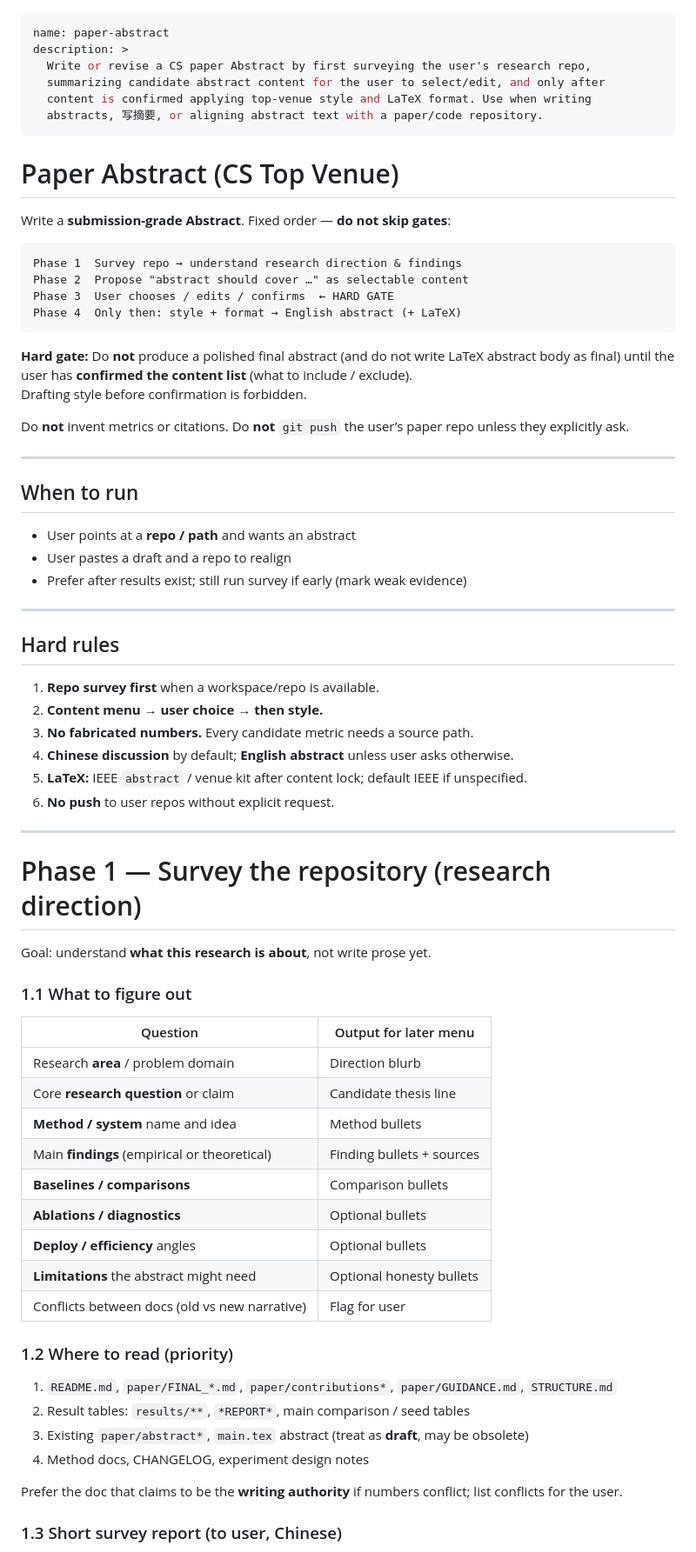
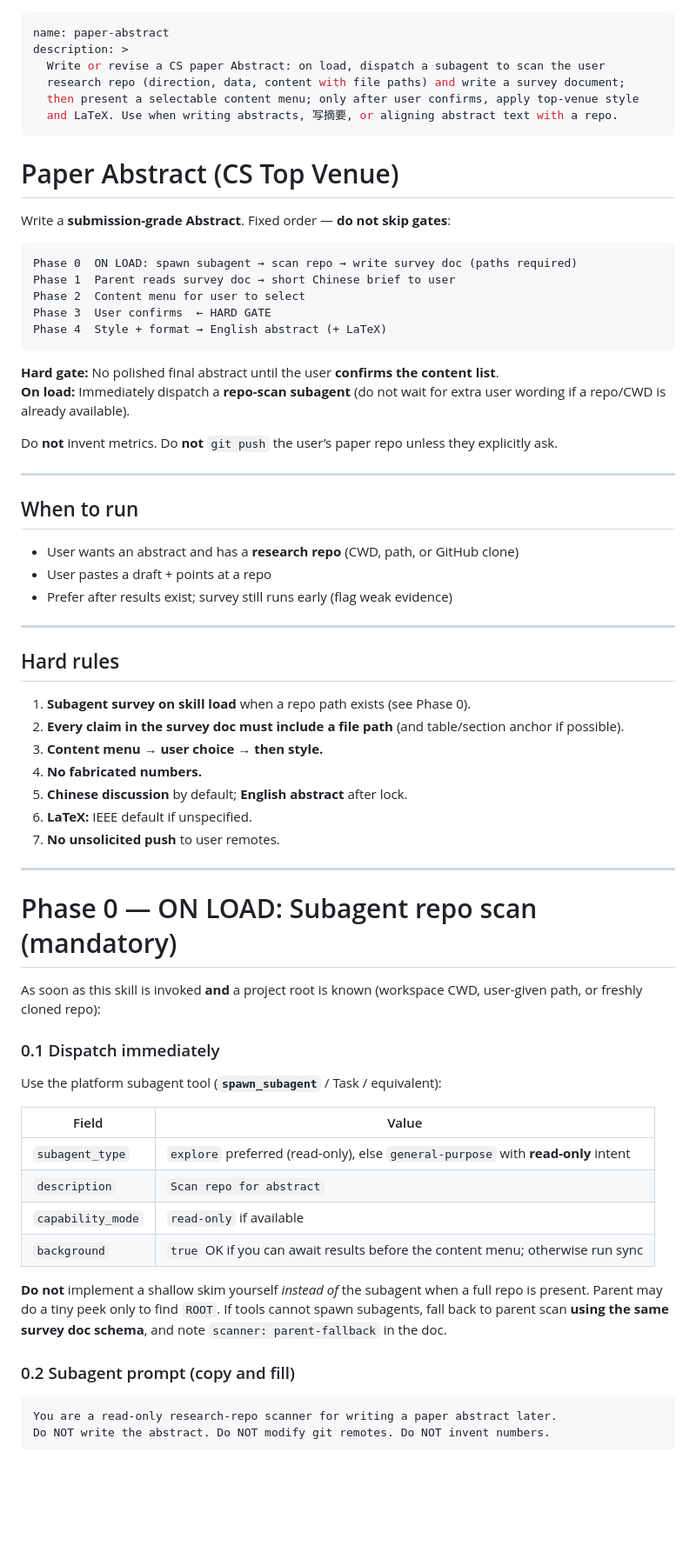
Before and after one commit to Ludan-daye/ccskills, a Markdown page: skills/paper-abstract/SKILL.md, the part around one of its changes. Shown at 87% size. Drawn GitHub-style; blank space fills up the shorter version.

````diff
--- a/skills/paper-abstract/SKILL.md
+++ b/skills/paper-abstract/SKILL.md
@@ -1,10 +1,10 @@
 ---
 name: paper-abstract
 description: >
-  Write or revise a CS paper Abstract by first surveying the user's research repo,
-  summarizing candidate abstract content for the user to select/edit, and only after
-  content is confirmed applying top-venue style and LaTeX format. Use when writing
-  abstracts, 写摘要, or aligning abstract text with a paper/code repository.
+  Write or revise a CS paper Abstract: on load, dispatch a subagent to scan the user
+  research repo (direction, data, content with file paths) and write a survey document;
+  then present a selectable content menu; only after user confirms, apply top-venue style
+  and LaTeX. Use when writing abstracts, 写摘要, or aligning abstract text with a repo.
 ---
 
 # Paper Abstract (CS Top Venue)
@@ -12,64 +12,60 @@ description: >
 Write a **submission-grade Abstract**. Fixed order — **do not skip gates**:
 
 ```text
-Phase 1  Survey repo → understand research direction & findings
-Phase 2  Propose "abstract should cover …" as selectable content
-Phase 3  User chooses / edits / confirms  ← HARD GATE
-Phase 4  Only then: style + format → English abstract (+ LaTeX)
+Phase 0  ON LOAD: spawn subagent → scan repo → write survey doc (paths required)
+Phase 1  Parent reads survey doc → short Chinese brief to user
+Phase 2  Content menu for user to select
+Phase 3  User confirms  ← HARD GATE
+Phase 4  Style + format → English abstract (+ LaTeX)
 ```
 
-**Hard gate:** Do **not** produce a polished final abstract (and do not write LaTeX abstract body as final) until the user has **confirmed the content list** (what to include / exclude).
-Drafting style before confirmation is forbidden.
+**Hard gate:** No polished final abstract until the user **confirms the content list**.
+**On load:** Immediately dispatch a **repo-scan subagent** (do not wait for extra user wording if a repo/CWD is already available).
 
-Do **not** invent metrics or citations. Do **not** `git push` the user’s paper repo unless they explicitly ask.
+Do **not** invent metrics. Do **not** `git push` the user’s paper repo unless they explicitly ask.
 
 ---
 
 ## When to run
 
-- User points at a **repo / path** and wants an abstract
-- User pastes a draft and a repo to realign
-- Prefer after results exist; still run survey if early (mark weak evidence)
+- User wants an abstract and has a **research repo** (CWD, path, or GitHub clone)
+- User pastes a draft + points at a repo
+- Prefer after results exist; survey still runs early (flag weak evidence)
 
 ---
 
 ## Hard rules
 
-1. **Repo survey first** when a workspace/repo is available.
-2. **Content menu → user choice → then style.**
-3. **No fabricated numbers.** Every candidate metric needs a source path.
-4. **Chinese discussion** by default; **English abstract** unless user asks otherwise.
-5. **LaTeX:** IEEE `abstract` / venue kit after content lock; default IEEE if unspecified.
-6. **No push** to user repos without explicit request.
+1. **Subagent survey on skill load** when a repo path exists (see Phase 0).
+2. **Every claim in the survey doc must include a file path** (and table/section anchor if possible).
+3. **Content menu → user choice → then style.**
+4. **No fabricated numbers.**
+5. **Chinese discussion** by default; **English abstract** after lock.
+6. **LaTeX:** IEEE default if unspecified.
+7. **No unsolicited push** to user remotes.
 
 ---
 
-# Phase 1 — Survey the repository (research direction)
+# Phase 0 — ON LOAD: Subagent repo scan (mandatory)
 
-Goal: understand **what this research is about**, not write prose yet.
+As soon as this skill is invoked **and** a project root is known (workspace CWD, user-given path, or freshly cloned repo):
 
-### 1.1 What to figure out
+### 0.1 Dispatch immediately
 
-| Question | Output for later menu |
-|----------|------------------------|
-| Research **area** / problem domain | Direction blurb |
-| Core **research question** or claim | Candidate thesis line |
-| **Method / system** name and idea | Method bullets |
-| Main **findings** (empirical or theoretical) | Finding bullets + sources |
-| **Baselines / comparisons** | Comparison bullets |
-| **Ablations / diagnostics** | Optional bullets |
-| **Deploy / efficiency** angles | Optional bullets |
-| **Limitations** the abstract might need | Optional honesty bullets |
-| Conflicts between docs (old vs new narrative) | Flag for user |
+Use the platform subagent tool (**`spawn_subagent`** / Task / equivalent):
 
-### 1.2 Where to read (priority)
+| Field | Value |
+|-------|--------|
+| `subagent_type` | `explore` preferred (read-only), else `general-purpose` with **read-only** intent |
+| `description` | `Scan repo for abstract` |
+| `capability_mode` | `read-only` if available |
+| `background` | `true` OK if you can await results before the content menu; otherwise run sync |
 
-1. `README.md`, `paper/FINAL_*.md`, `paper/contributions*`, `paper/GUIDANCE.md`, `STRUCTURE.md`
-2. Result tables: `results/**`, `*REPORT*`, main comparison / seed tables
-3. Existing `paper/abstract*`, `main.tex` abstract (treat as **draft**, may be obsolete)
-4. Method docs, CHANGELOG, experiment design notes
+**Do not** implement a shallow skim yourself *instead of* the subagent when a full repo is present. Parent may do a tiny peek only to find `ROOT`. If tools cannot spawn subagents, fall back to parent scan **using the same survey doc schema**, and note `scanner: parent-fallback` in the doc.
 
-Prefer the doc that claims to be the **writing authority** if numbers conflict; list conflicts for the user.
+### 0.2 Subagent prompt (copy and fill)
 
-### 1.3 Short survey report (to user, Chinese)
+```text
+You are a read-only research-repo scanner for writing a paper abstract later.
+Do NOT write the abstract. Do NOT modify git remotes. Do NOT invent numbers.
 
````
Also changed, not shown: other parts of skills/paper-abstract/SKILL.md (+195 -164 lines), 2 other files.
